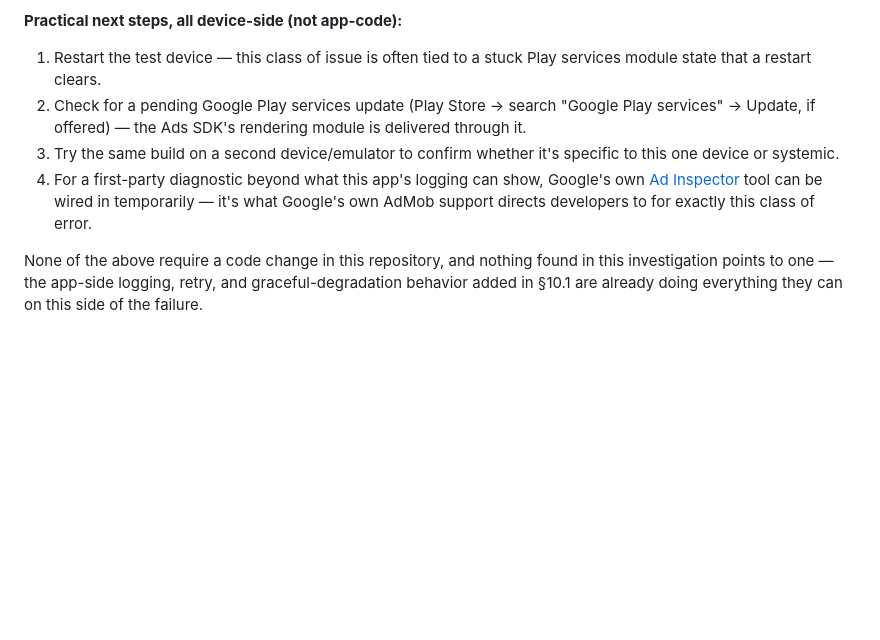
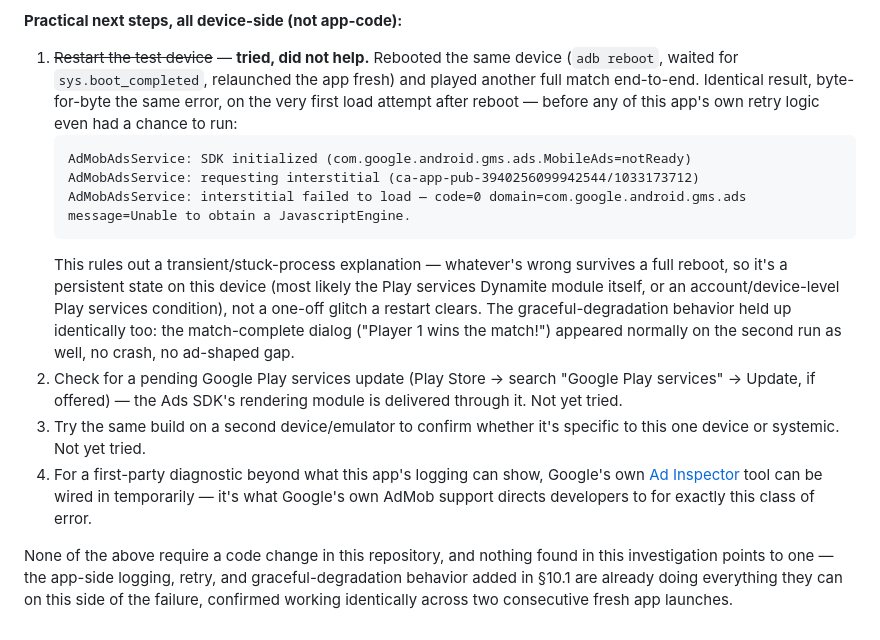
Before and after one commit to galsherm/tabletennis-scoreboard, a Markdown page: PHASE5_MONETIZATION.md, the part around the change. Drawn GitHub-style; blank space fills up the shorter version.

Commit message:
Phase 5 docs: reboot did not resolve the AdMob JavascriptEngine error
Rebooted the connected test device (adb reboot, waited for
sys.boot_completed, relaunched fresh) and played another full match
end-to-end. Identical failure on the very first load attempt after
reboot, before this app's own retry backoff even ran:

  AdMobAdsService: interstitial failed to load — code=0
  domain=com.google.android.gms.ads message=Unable to obtain a
  JavascriptEngine.

Rules out a transient/stuck-process explanation for this device — the
condition survives a full reboot, so it's a persistent state (most
likely the Play services Dynamite ad-rendering module itself, or an
account/device-level Play services condition) rather than something a
restart clears. Graceful degradation held up identically: the
match-complete dialog appeared normally on this run too, no crash, no
ad-shaped gap. No app code changed — PHASE5_MONETIZATION.md §11 updated
with this result and the remaining untried next steps.

Co-Authored-By: Claude Sonnet 5 <noreply@anthropic.com>
Claude-Session: https://claude.ai/code/session_01MyKPmt53zMnEs3918rcv7H

````diff
--- a/PHASE5_MONETIZATION.md
+++ b/PHASE5_MONETIZATION.md
@@ -486,13 +486,30 @@ that the Ads SDK depends on for JS rendering not being ready on this
 device, rather than anything a code change in this repository can fix.
 
 **Practical next steps, all device-side (not app-code):**
-1. Restart the test device — this class of issue is often tied to a
-   stuck Play services module state that a restart clears.
+1. ~~Restart the test device~~ — **tried, did not help.** Rebooted the
+   same device (`adb reboot`, waited for `sys.boot_completed`,
+   relaunched the app fresh) and played another full match end-to-end.
+   Identical result, byte-for-byte the same error, on the very first
+   load attempt after reboot — before any of this app's own retry logic
+   even had a chance to run:
+   ```
+   AdMobAdsService: SDK initialized (com.google.android.gms.ads.MobileAds=notReady)
+   AdMobAdsService: requesting interstitial (ca-app-pub-3940256099942544/1033173712)
+   AdMobAdsService: interstitial failed to load — code=0 domain=com.google.android.gms.ads message=Unable to obtain a JavascriptEngine.
+   ```
+   This rules out a transient/stuck-process explanation — whatever's
+   wrong survives a full reboot, so it's a persistent state on this
+   device (most likely the Play services Dynamite module itself, or an
+   account/device-level Play services condition), not a one-off glitch
+   a restart clears. The graceful-degradation behavior held up
+   identically too: the match-complete dialog ("Player 1 wins the
+   match!") appeared normally on the second run as well, no crash, no
+   ad-shaped gap.
 2. Check for a pending Google Play services update (Play Store → search
    "Google Play services" → Update, if offered) — the Ads SDK's
-   rendering module is delivered through it.
+   rendering module is delivered through it. Not yet tried.
 3. Try the same build on a second device/emulator to confirm whether
-   it's specific to this one device or systemic.
+   it's specific to this one device or systemic. Not yet tried.
 4. For a first-party diagnostic beyond what this app's logging can show,
    Google's own [Ad Inspector](https://developers.google.com/admob/flutter/ad-inspector)
    tool can be wired in temporarily — it's what Google's own AdMob
@@ -501,4 +518,5 @@ device, rather than anything a code change in this repository can fix.
 None of the above require a code change in this repository, and nothing
 found in this investigation points to one — the app-side logging,
 retry, and graceful-degradation behavior added in §10.1 are already
-doing everything they can on this side of the failure.
+doing everything they can on this side of the failure, confirmed
+working identically across two consecutive fresh app launches.
````
